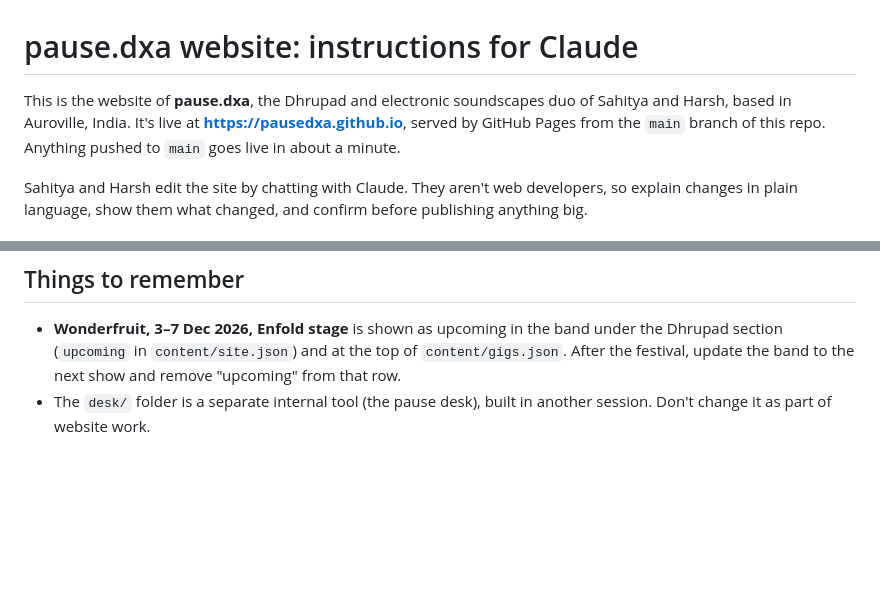
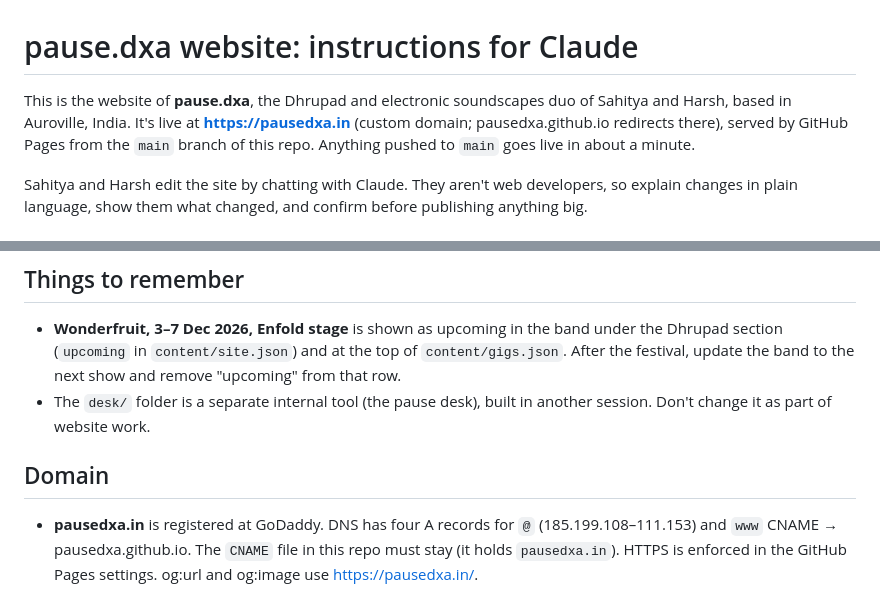
Before and after one commit to pausedxa/pausedxa.github.io, a Markdown page: CLAUDE.md, 2 parts joined by grey strips. Rendered like a GitHub page; blank space fills up the shorter version.

Commit message:
CLAUDE.md: note custom domain pausedxa.in
Co-Authored-By: Claude Opus 5.5 <noreply@anthropic.com>

```diff
--- a/CLAUDE.md
+++ b/CLAUDE.md
@@ -1,6 +1,6 @@
 # pause.dxa website: instructions for Claude
 
-This is the website of **pause.dxa**, the Dhrupad and electronic soundscapes duo of Sahitya and Harsh, based in Auroville, India. It's live at **https://pausedxa.github.io**, served by GitHub Pages from the `main` branch of this repo. Anything pushed to `main` goes live in about a minute.
+This is the website of **pause.dxa**, the Dhrupad and electronic soundscapes duo of Sahitya and Harsh, based in Auroville, India. It's live at **https://pausedxa.in** (custom domain; pausedxa.github.io redirects there), served by GitHub Pages from the `main` branch of this repo. Anything pushed to `main` goes live in about a minute.
 
 Sahitya and Harsh edit the site by chatting with Claude. They aren't web developers, so explain changes in plain language, show them what changed, and confirm before publishing anything big.
 
@@ -42,3 +42,6 @@ Every published version is kept in the git history, so anything can be rolled ba
 ## Things to remember
 - **Wonderfruit, 3–7 Dec 2026, Enfold stage** is shown as upcoming in the band under the Dhrupad section (`upcoming` in `content/site.json`) and at the top of `content/gigs.json`. After the festival, update the band to the next show and remove "upcoming" from that row.
 - The `desk/` folder is a separate internal tool (the pause desk), built in another session. Don't change it as part of website work.
+
+## Domain
+- **pausedxa.in** is registered at GoDaddy. DNS has four A records for `@` (185.199.108–111.153) and `www` CNAME → pausedxa.github.io. The `CNAME` file in this repo must stay (it holds `pausedxa.in`). HTTPS is enforced in the GitHub Pages settings. og:url and og:image use https://pausedxa.in/.
```
